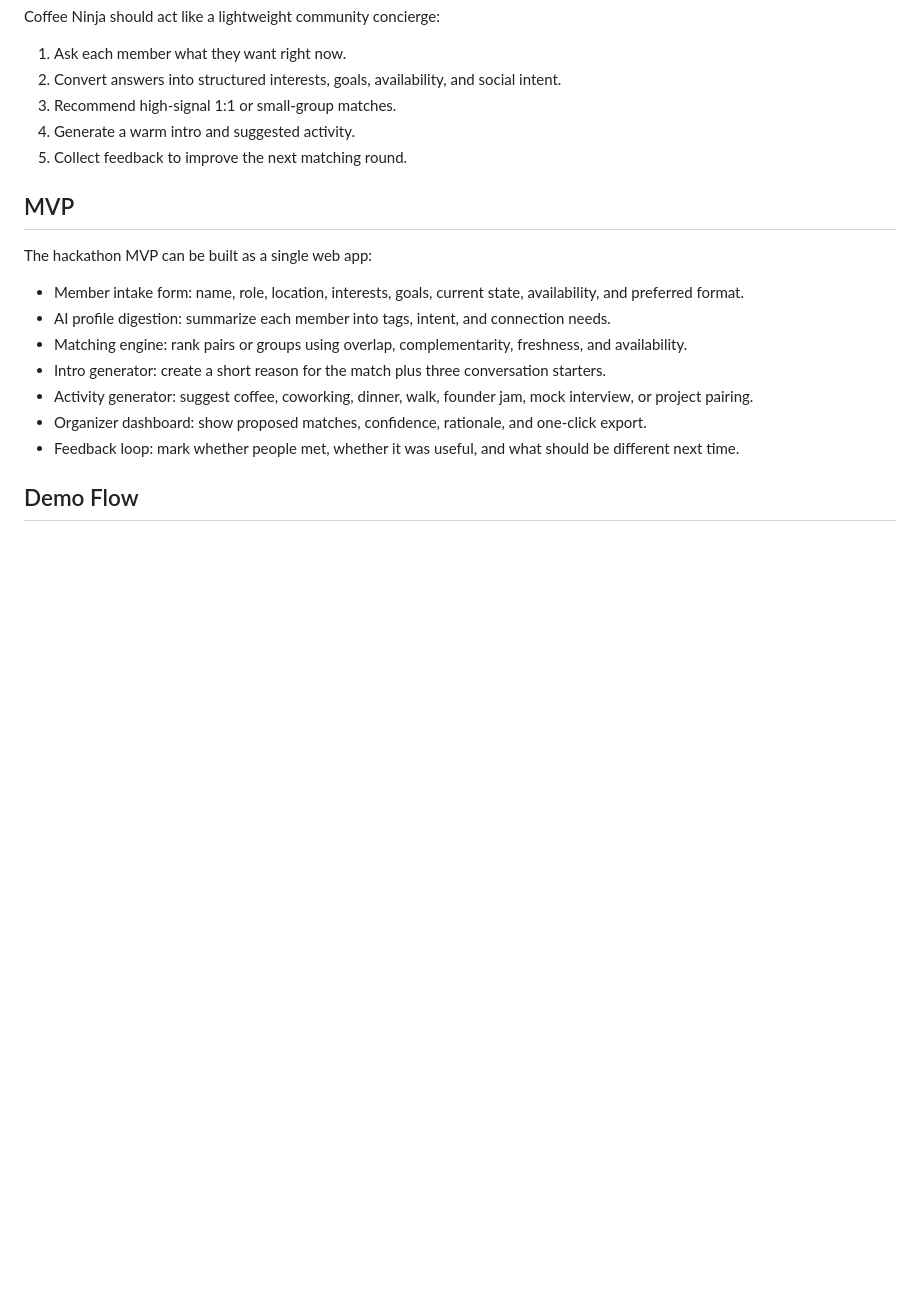
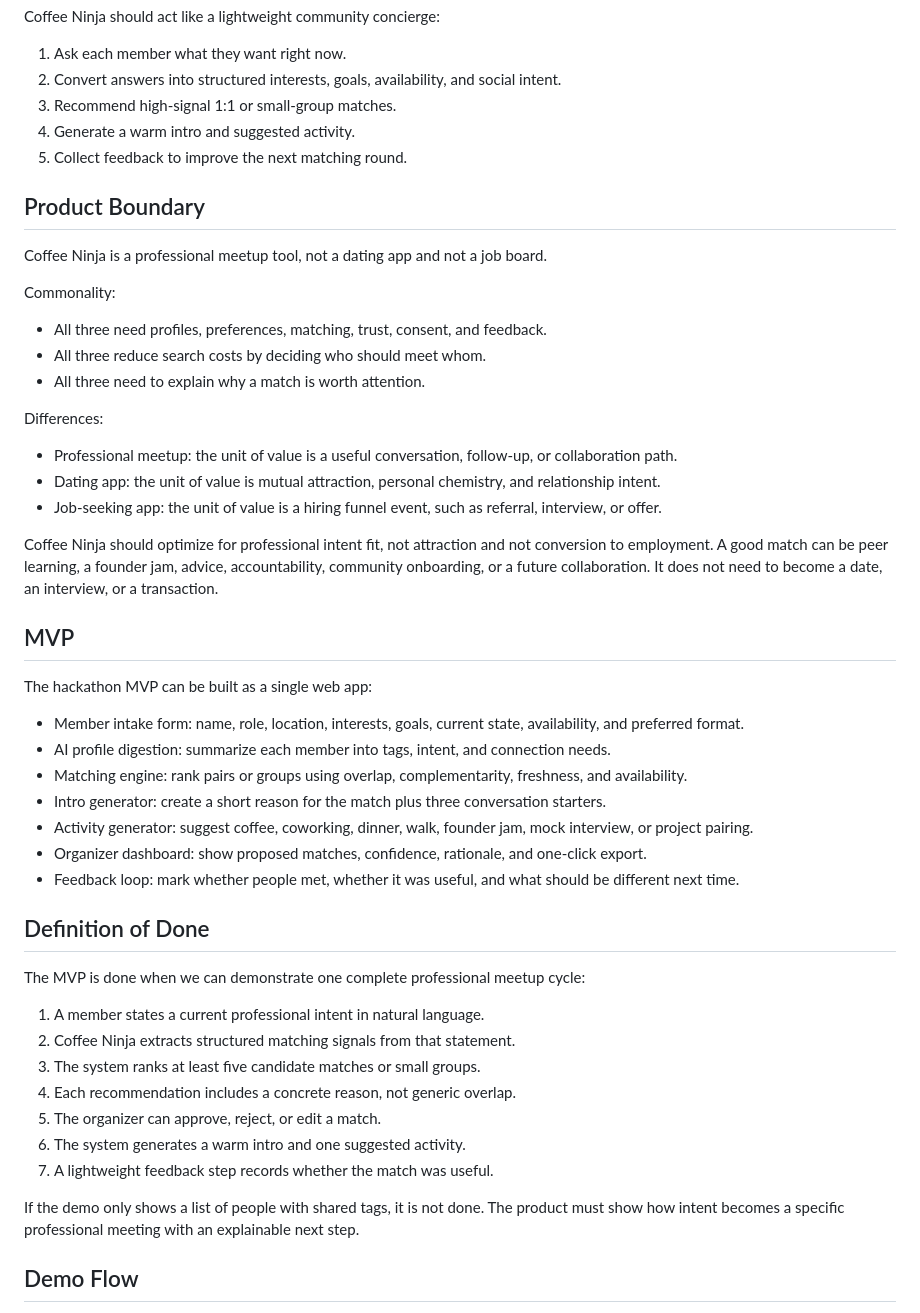
Before and after one commit to yefeiw/coffee_ninjia_hackathon, a Markdown page: README.md, the part around one of its changes. Rendered like a GitHub page; blank space fills up the shorter version.

```diff
--- a/README.md
+++ b/README.md
@@ -32,6 +32,24 @@ Coffee Ninja should act like a lightweight community concierge:
 4. Generate a warm intro and suggested activity.
 5. Collect feedback to improve the next matching round.
 
+## Product Boundary
+
+Coffee Ninja is a professional meetup tool, not a dating app and not a job board.
+
+Commonality:
+
+- All three need profiles, preferences, matching, trust, consent, and feedback.
+- All three reduce search costs by deciding who should meet whom.
+- All three need to explain why a match is worth attention.
+
+Differences:
+
+- Professional meetup: the unit of value is a useful conversation, follow-up, or collaboration path.
+- Dating app: the unit of value is mutual attraction, personal chemistry, and relationship intent.
+- Job-seeking app: the unit of value is a hiring funnel event, such as referral, interview, or offer.
+
+Coffee Ninja should optimize for professional intent fit, not attraction and not conversion to employment. A good match can be peer learning, a founder jam, advice, accountability, community onboarding, or a future collaboration. It does not need to become a date, an interview, or a transaction.
+
 ## MVP
 
 The hackathon MVP can be built as a single web app:
@@ -43,6 +61,20 @@ The hackathon MVP can be built as a single web app:
 - Activity generator: suggest coffee, coworking, dinner, walk, founder jam, mock interview, or project pairing.
 - Organizer dashboard: show proposed matches, confidence, rationale, and one-click export.
 - Feedback loop: mark whether people met, whether it was useful, and what should be different next time.
+
+## Definition of Done
+
+The MVP is done when we can demonstrate one complete professional meetup cycle:
+
+1. A member states a current professional intent in natural language.
+2. Coffee Ninja extracts structured matching signals from that statement.
+3. The system ranks at least five candidate matches or small groups.
+4. Each recommendation includes a concrete reason, not generic overlap.
+5. The organizer can approve, reject, or edit a match.
+6. The system generates a warm intro and one suggested activity.
+7. A lightweight feedback step records whether the match was useful.
+
+If the demo only shows a list of people with shared tags, it is not done. The product must show how intent becomes a specific professional meeting with an explainable next step.
 
 ## Demo Flow
 
```
Also changed, not shown: other parts of README.md (+40 -6 lines).
